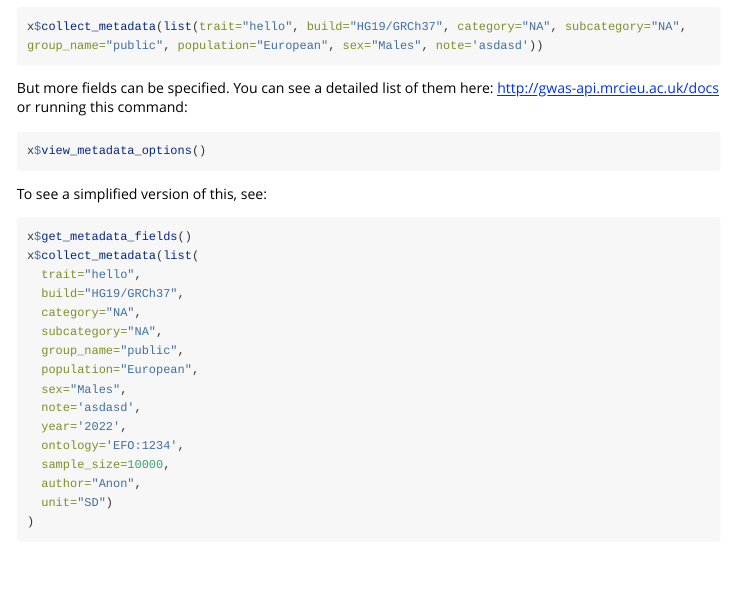
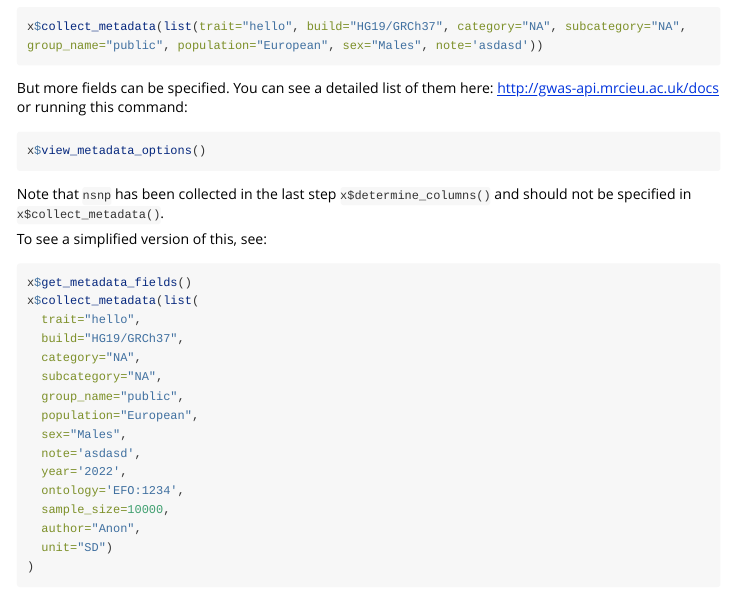
Before and after one commit to MRCIEU/GwasDataImport, an R Markdown document (vignettes/import_pipeline.Rmd): the page in a window 1100 px wide, from 3220 px down. Rendered offline with R 4.5, knitr and Pandoc, with nearby package versions; long lines of code are wrapped.

Commit message:
docs: Update import_pipeline.Rmd

````diff
--- a/vignettes/import_pipeline.Rmd
+++ b/vignettes/import_pipeline.Rmd
@@ -190,6 +190,8 @@ But more fields can be specified. You can see a detailed list of them here: http
 ```{r}
 x$view_metadata_options()
 ```
+
+Note that `nsnp` has been collected in the last step `x$determine_columns()` and should not be specified in `x$collect_metadata()`.
 
 To see a simplified version of this, see:
 
````
